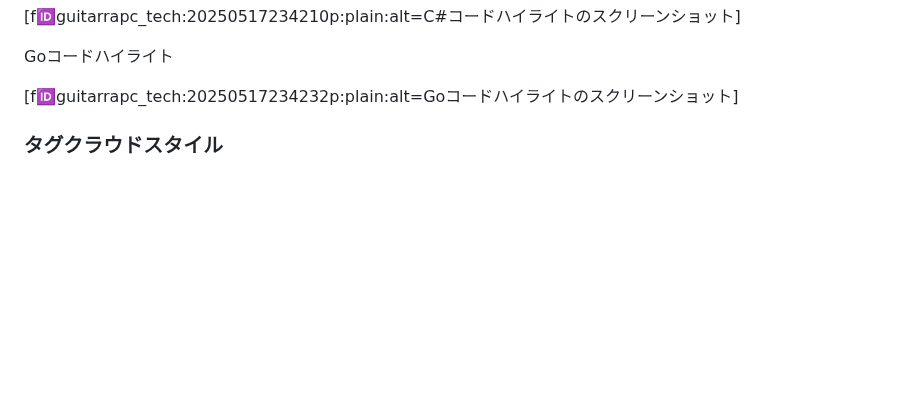
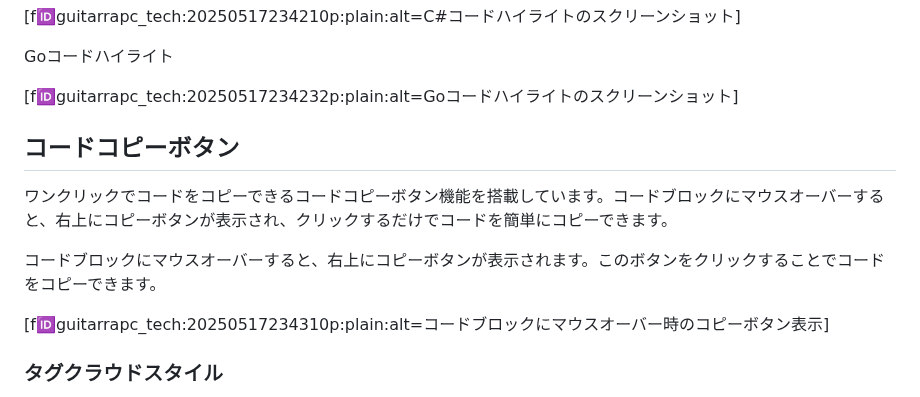
Before and after one commit to guitarrapc/hatenablog-theme-codefocus, a Markdown page: articles/introduce-entry.md, the part around one of its changes. Rendered like a GitHub page; blank space fills up the shorter version.

```diff
--- a/articles/introduce-entry.md
+++ b/articles/introduce-entry.md
@@ -54,6 +54,14 @@ C#コードハイライト
 Goコードハイライト
 
 [f:id:guitarrapc_tech:20250517234232p:plain:alt=Goコードハイライトのスクリーンショット] <!-- screenshots/pc-code-go.png -->
+
+## コードコピーボタン
+
+ワンクリックでコードをコピーできるコードコピーボタン機能を搭載しています。コードブロックにマウスオーバーすると、右上にコピーボタンが表示され、クリックするだけでコードを簡単にコピーできます。
+
+コードブロックにマウスオーバーすると、右上にコピーボタンが表示されます。このボタンをクリックすることでコードをコピーできます。
+
+[f:id:guitarrapc_tech:20250517234310p:plain:alt=コードブロックにマウスオーバー時のコピーボタン表示] <!-- screenshots/code-block-with-copy-button.png -->
 
 ### タグクラウドスタイル
 
```
Also changed, not shown: other parts of articles/introduce-entry.md (+92 -4 lines), .github/copilot-instructions.md (+1 -1 lines), articles/screenshots/code-block-before-hover.png (added), articles/screenshots/code-block-copied.png (added), articles/screenshots/code-block-tooltip.png (added), articles/screenshots/code-block-with-copy-button.png (added), 1 other file.
